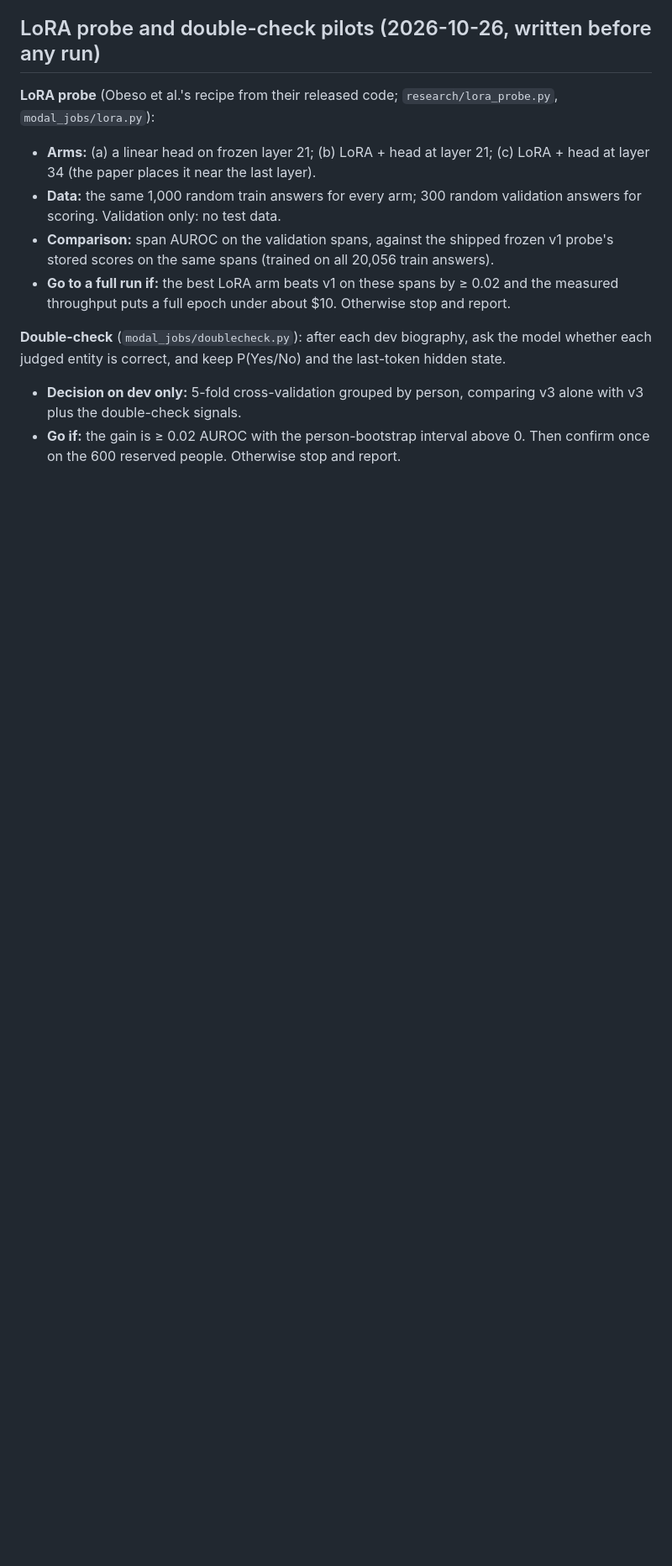
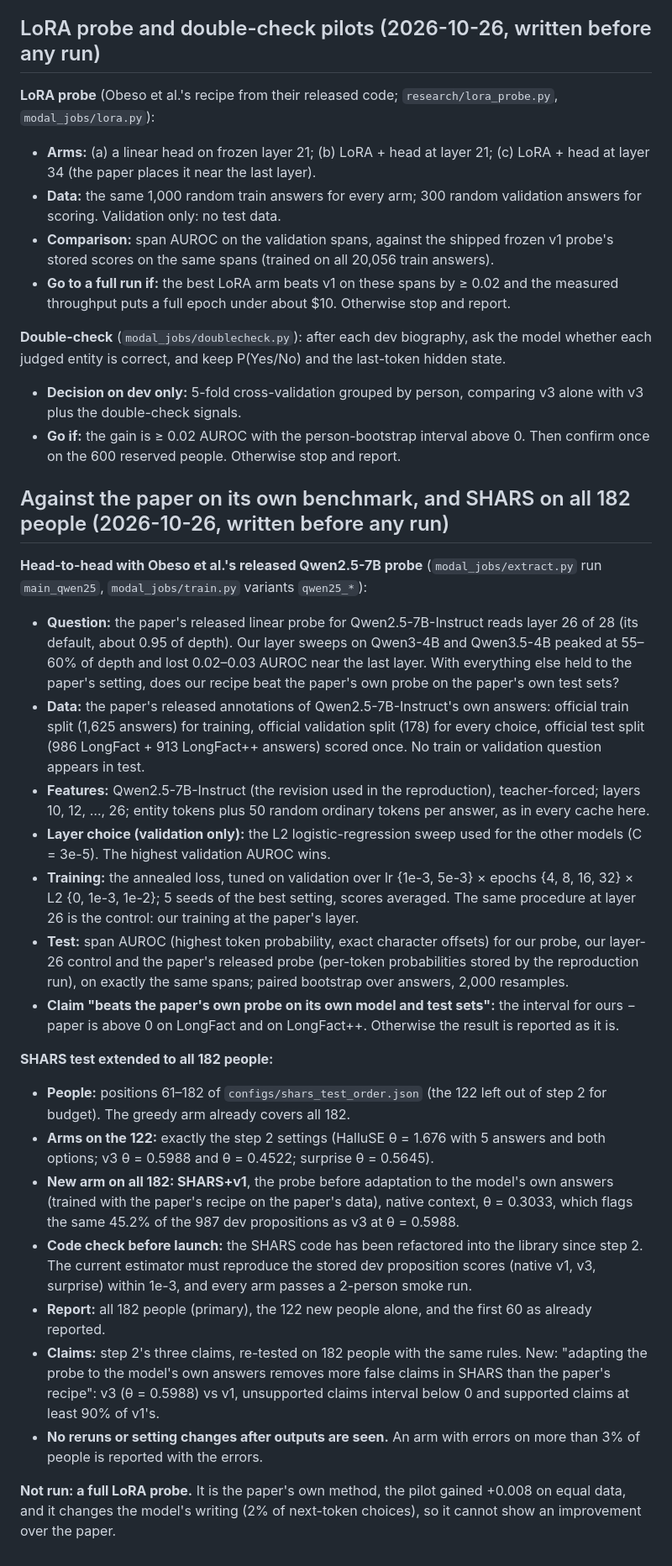
Before and after one commit to pranav-sethia/hallustream, a Markdown page: EVAL_PROTOCOL.md, the part around the change. Shown at 84% size. Drawn GitHub-style; blank space fills up the shorter version.

Commit message:
Pre-register a head-to-head with the paper's Qwen2.5-7B probe and the SHARS test on all 182 people

```diff
--- a/EVAL_PROTOCOL.md
+++ b/EVAL_PROTOCOL.md
@@ -218,3 +218,24 @@ Added here **before** each is first used:
 **Double-check** (`modal_jobs/doublecheck.py`): after each dev biography, ask the model whether each judged entity is correct, and keep P(Yes/No) and the last-token hidden state.
 - **Decision on dev only:** 5-fold cross-validation grouped by person, comparing v3 alone with v3 plus the double-check signals.
 - **Go if:** the gain is ≥ 0.02 AUROC with the person-bootstrap interval above 0. Then confirm once on the 600 reserved people. Otherwise stop and report.
+
+## Against the paper on its own benchmark, and SHARS on all 182 people (2026-10-26, written before any run)
+**Head-to-head with Obeso et al.'s released Qwen2.5-7B probe** (`modal_jobs/extract.py` run `main_qwen25`, `modal_jobs/train.py` variants `qwen25_*`):
+- **Question:** the paper's released linear probe for Qwen2.5-7B-Instruct reads layer 26 of 28 (its default, about 0.95 of depth). Our layer sweeps on Qwen3-4B and Qwen3.5-4B peaked at 55–60% of depth and lost 0.02–0.03 AUROC near the last layer. With everything else held to the paper's setting, does our recipe beat the paper's own probe on the paper's own test sets?
+- **Data:** the paper's released annotations of Qwen2.5-7B-Instruct's own answers: official train split (1,625 answers) for training, official validation split (178) for every choice, official test split (986 LongFact + 913 LongFact++ answers) scored once. No train or validation question appears in test.
+- **Features:** Qwen2.5-7B-Instruct (the revision used in the reproduction), teacher-forced; layers 10, 12, …, 26; entity tokens plus 50 random ordinary tokens per answer, as in every cache here.
+- **Layer choice (validation only):** the L2 logistic-regression sweep used for the other models (C = 3e-5). The highest validation AUROC wins.
+- **Training:** the annealed loss, tuned on validation over lr {1e-3, 5e-3} × epochs {4, 8, 16, 32} × L2 {0, 1e-3, 1e-2}; 5 seeds of the best setting, scores averaged. The same procedure at layer 26 is the control: our training at the paper's layer.
+- **Test:** span AUROC (highest token probability, exact character offsets) for our probe, our layer-26 control and the paper's released probe (per-token probabilities stored by the reproduction run), on exactly the same spans; paired bootstrap over answers, 2,000 resamples.
+- **Claim "beats the paper's own probe on its own model and test sets":** the interval for ours − paper is above 0 on LongFact and on LongFact++. Otherwise the result is reported as it is.
+
+**SHARS test extended to all 182 people:**
+- **People:** positions 61–182 of `configs/shars_test_order.json` (the 122 left out of step 2 for budget). The greedy arm already covers all 182.
+- **Arms on the 122:** exactly the step 2 settings (HalluSE θ = 1.676 with 5 answers and both options; v3 θ = 0.5988 and θ = 0.4522; surprise θ = 0.5645).
+- **New arm on all 182: SHARS+v1**, the probe before adaptation to the model's own answers (trained with the paper's recipe on the paper's data), native context, θ = 0.3033, which flags the same 45.2% of the 987 dev propositions as v3 at θ = 0.5988.
+- **Code check before launch:** the SHARS code has been refactored into the library since step 2. The current estimator must reproduce the stored dev proposition scores (native v1, v3, surprise) within 1e-3, and every arm passes a 2-person smoke run.
+- **Report:** all 182 people (primary), the 122 new people alone, and the first 60 as already reported.
+- **Claims:** step 2's three claims, re-tested on 182 people with the same rules. New: "adapting the probe to the model's own answers removes more false claims in SHARS than the paper's recipe": v3 (θ = 0.5988) vs v1, unsupported claims interval below 0 and supported claims at least 90% of v1's.
+- **No reruns or setting changes after outputs are seen.** An arm with errors on more than 3% of people is reported with the errors.
+
+**Not run: a full LoRA probe.** It is the paper's own method, the pilot gained +0.008 on equal data, and it changes the model's writing (2% of next-token choices), so it cannot show an improvement over the paper.
```
